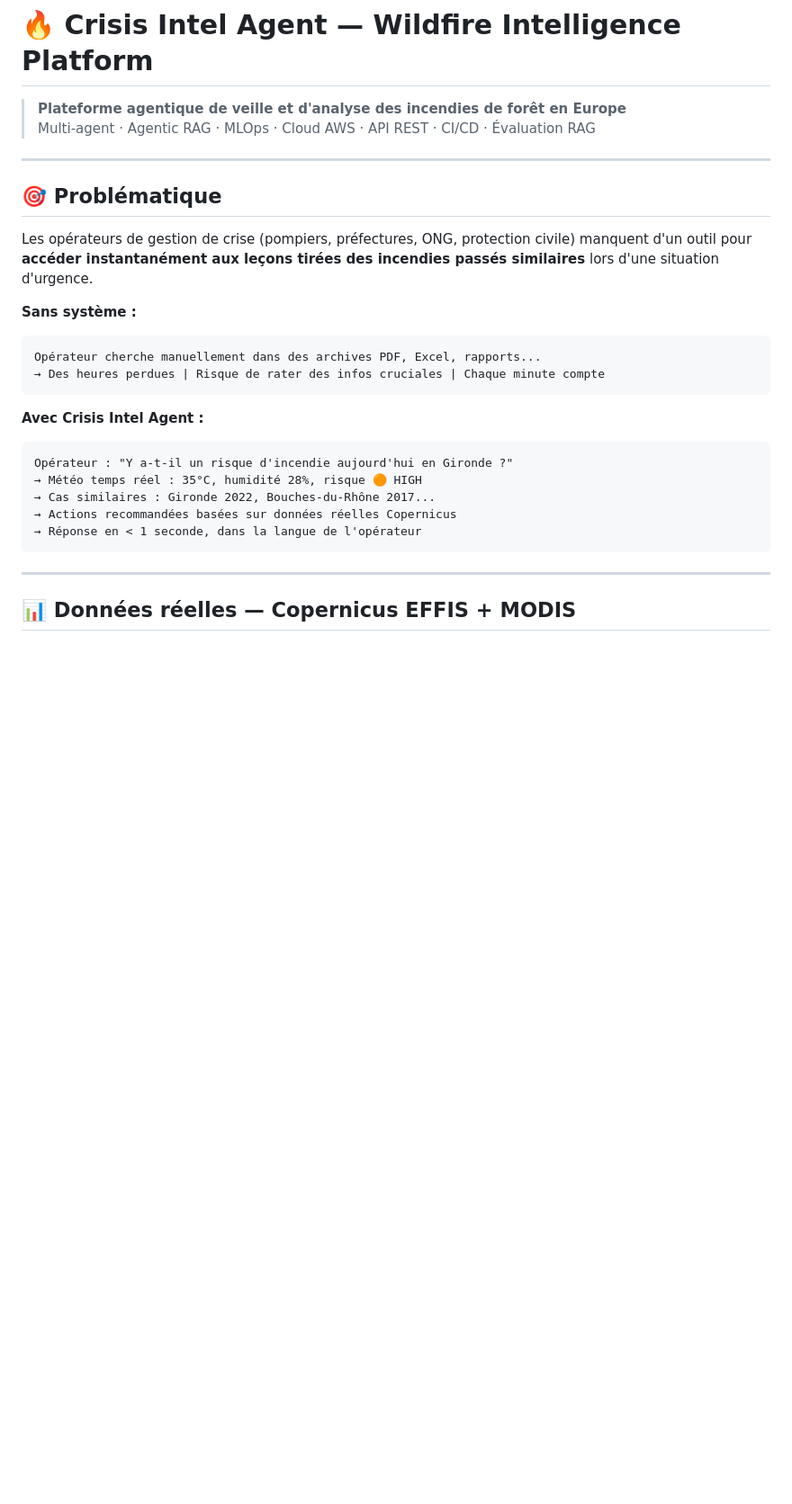
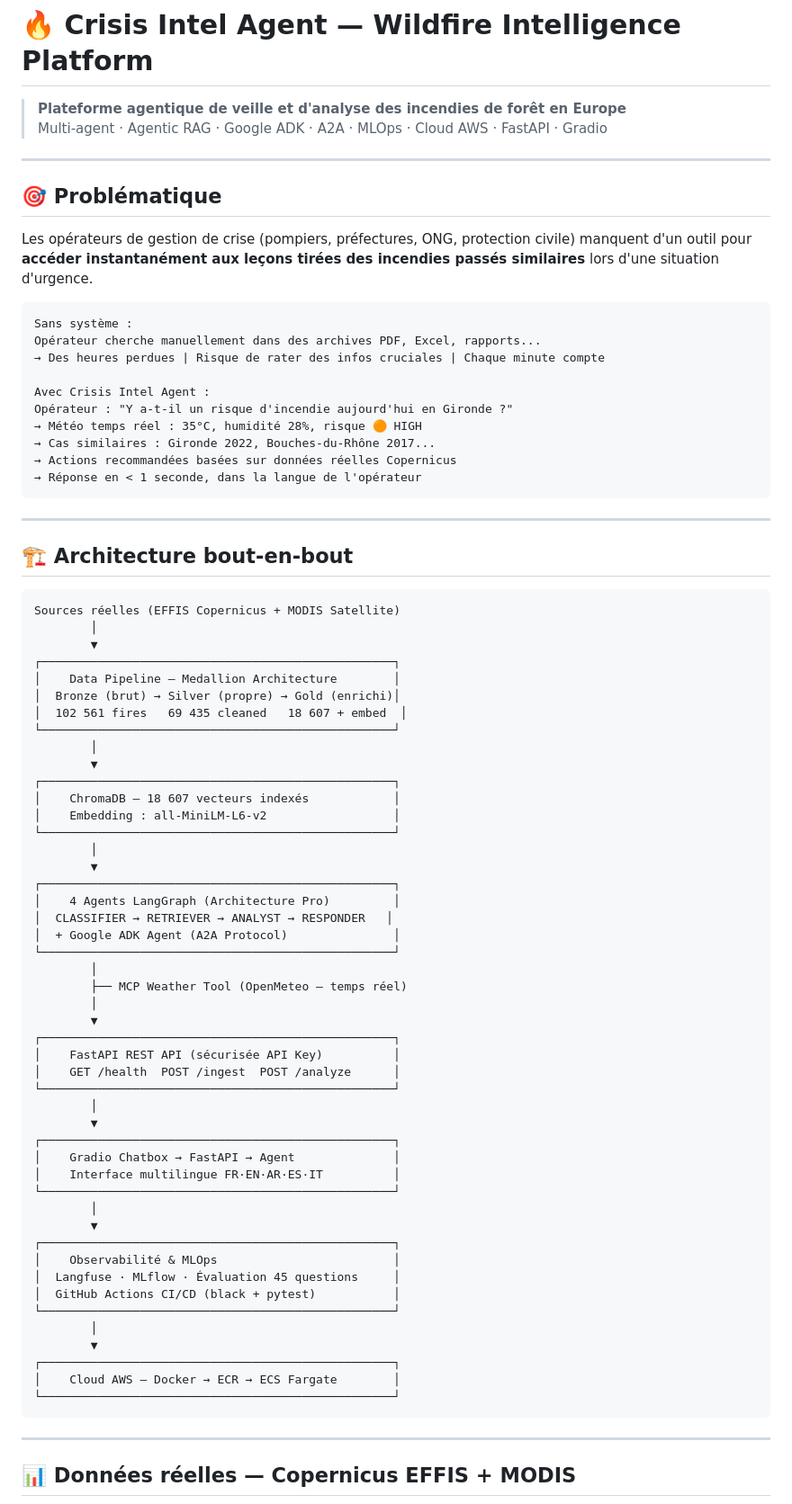
Before and after one commit to FatimaChahal/crisis-intel-agent, a Markdown page: README.md, the part around one of its changes. Shown at 90% size. Drawn GitHub-style; blank space fills up the shorter version.

````diff
--- a/README.md
+++ b/README.md
@@ -1,7 +1,7 @@
 # 🔥 Crisis Intel Agent — Wildfire Intelligence Platform
 
 > **Plateforme agentique de veille et d'analyse des incendies de forêt en Europe**
-> Multi-agent · Agentic RAG · MLOps · Cloud AWS · API REST · CI/CD · Évaluation RAG
+> Multi-agent · Agentic RAG · Google ADK · A2A · MLOps · Cloud AWS · FastAPI · Gradio
 
 ---
 
@@ -9,19 +9,71 @@
 
 Les opérateurs de gestion de crise (pompiers, préfectures, ONG, protection civile) manquent d'un outil pour **accéder instantanément aux leçons tirées des incendies passés similaires** lors d'une situation d'urgence.
 
-**Sans système :**
 ```
+Sans système :
 Opérateur cherche manuellement dans des archives PDF, Excel, rapports...
 → Des heures perdues | Risque de rater des infos cruciales | Chaque minute compte
-```
 
-**Avec Crisis Intel Agent :**
-```
+Avec Crisis Intel Agent :
 Opérateur : "Y a-t-il un risque d'incendie aujourd'hui en Gironde ?"
 → Météo temps réel : 35°C, humidité 28%, risque 🟠 HIGH
 → Cas similaires : Gironde 2022, Bouches-du-Rhône 2017...
 → Actions recommandées basées sur données réelles Copernicus
 → Réponse en < 1 seconde, dans la langue de l'opérateur
+```
+
+---
+
+## 🏗️ Architecture bout-en-bout
+
+```
+Sources réelles (EFFIS Copernicus + MODIS Satellite)
+        │
+        ▼
+┌──────────────────────────────────────────────────┐
+│    Data Pipeline — Medallion Architecture        │
+│  Bronze (brut) → Silver (propre) → Gold (enrichi)│
+│  102 561 fires   69 435 cleaned   18 607 + embed  │
+└──────────────────────────────────────────────────┘
+        │
+        ▼
+┌──────────────────────────────────────────────────┐
+│    ChromaDB — 18 607 vecteurs indexés            │
+│    Embedding : all-MiniLM-L6-v2                  │
+└──────────────────────────────────────────────────┘
+        │
+        ▼
+┌──────────────────────────────────────────────────┐
+│    4 Agents LangGraph (Architecture Pro)         │
+│  CLASSIFIER → RETRIEVER → ANALYST → RESPONDER   │
+│  + Google ADK Agent (A2A Protocol)               │
+└──────────────────────────────────────────────────┘
+        │
+        ├── MCP Weather Tool (OpenMeteo — temps réel)
+        │
+        ▼
+┌──────────────────────────────────────────────────┐
+│    FastAPI REST API (sécurisée API Key)          │
+│    GET /health  POST /ingest  POST /analyze      │
+└──────────────────────────────────────────────────┘
+        │
+        ▼
+┌──────────────────────────────────────────────────┐
+│    Gradio Chatbox → FastAPI → Agent              │
+│    Interface multilingue FR·EN·AR·ES·IT          │
+└──────────────────────────────────────────────────┘
+        │
+        ▼
+┌──────────────────────────────────────────────────┐
+│    Observabilité & MLOps                         │
+│  Langfuse · MLflow · Évaluation 45 questions     │
+│  GitHub Actions CI/CD (black + pytest)           │
+└──────────────────────────────────────────────────┘
+        │
+        ▼
+┌──────────────────────────────────────────────────┐
+│    Cloud AWS — Docker → ECR → ECS Fargate        │
+└──────────────────────────────────────────────────┘
 ```
 
 ---
````
Also changed, not shown: other parts of README.md (+112 -30 lines).
